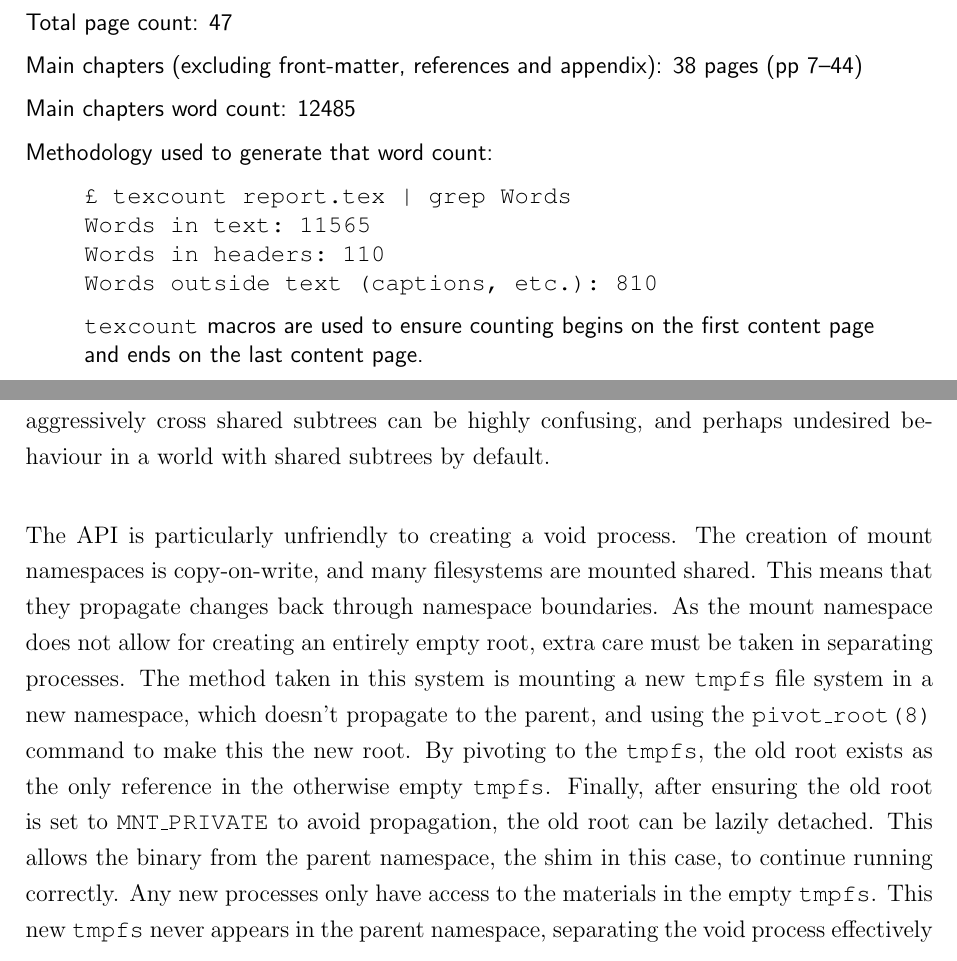
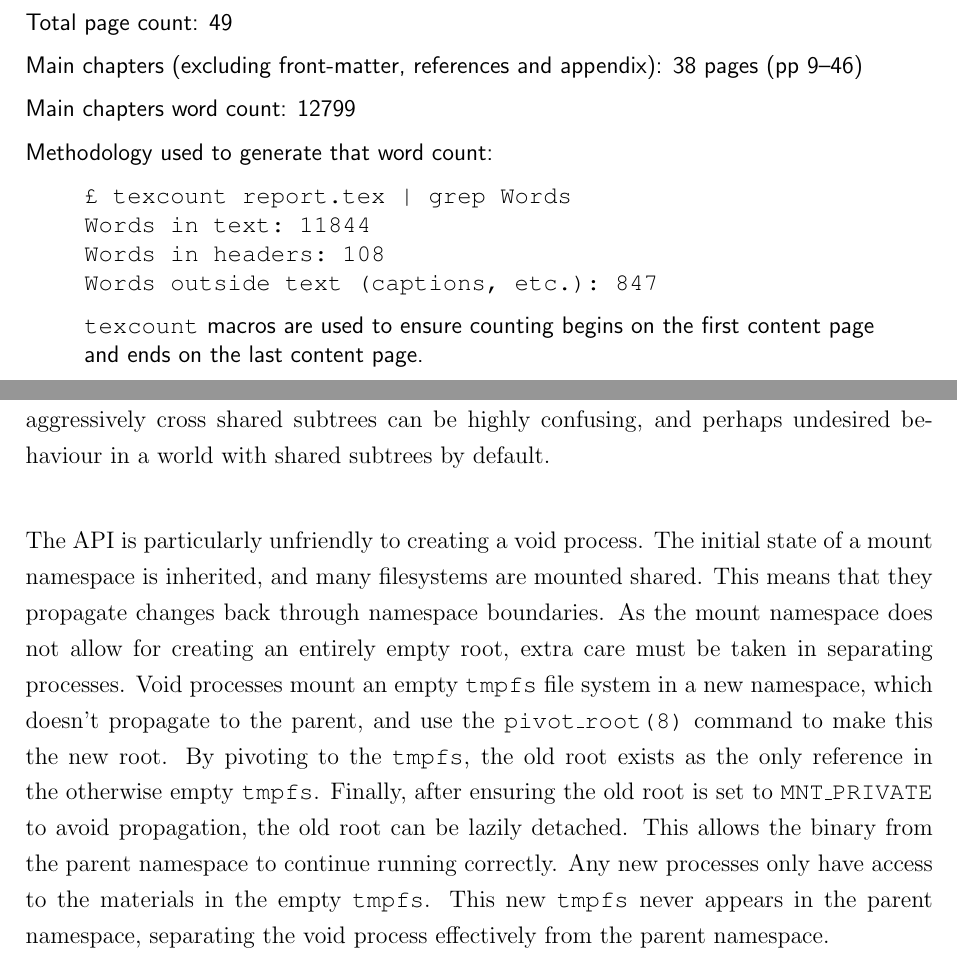
Before and after one commit to JakeHillion/void-processes, a LaTeX thesis (report.tex): two parts of pages 2 and 23 of 47 before the commit and two parts of pages 2 and 25 of 49 after it, joined at a grey line, cut so that both start at the same text. Compiled offline with pdfLaTeX.

Commit message:
Update on Overleaf.

```diff
--- a/report.tex
+++ b/report.tex
@@ -40,7 +40,7 @@
 % Select which version this is:
 % For the (anonymous) submission (without your name or acknowledgements)
 % uncomment the following line (or let the makefile do this for you)
-\submissiontrue
+%\submissiontrue
 % For the final version (with your name) leave the above commented.
 
 \begin{document}
@@ -119,16 +119,16 @@ Main chapters (excluding front-matter, references and appendix):
 \contentpages~pages
 (pp~\pageref{firstcontentpage}--\pageref{lastcontentpage})
 
-Main chapters word count: 12485
+Main chapters word count: 12799
 
 Methodology used to generate that word count:
 
 \begin{quote}
 \begin{verbatim}
 £ texcount report.tex | grep Words
-Words in text: 11565
-Words in headers: 110
-Words outside text (captions, etc.): 810
+Words in text: 11844
+Words in headers: 108
+Words outside text (captions, etc.): 847
 \end{verbatim}
 
 \texttt{texcount} macros are used to ensure counting begins on the first content page and ends on the last content page.
@@ -620,7 +620,7 @@ When setting up a container environment, one calls \texttt{pivot\_root(2)} to re
 
 If, instead, one wishes to continue running the existing binary, this is possible with lazy unmounting. However, the kernel only exposes a recursive lazy unmount. With shared subtrees, this results in destroying the parent tree. While this is avoidable by removing the shared propagation from the subtree before unmounting, the choice to have \texttt{MNT\_DETACH} aggressively cross shared subtrees can be highly confusing, and perhaps undesired behaviour in a world with shared subtrees by default.
 
-The API is particularly unfriendly to creating a void process. The creation of mount namespaces is copy-on-write, and many filesystems are mounted shared. This means that they propagate changes back through namespace boundaries. As the mount namespace does not allow for creating an entirely empty root, extra care must be taken in separating processes. The method taken in this system is mounting a new \texttt{tmpfs} file system in a new namespace, which doesn't propagate to the parent, and using the \texttt{pivot\_root(8)} command to make this the new root. By pivoting to the \texttt{tmpfs}, the old root exists as the only reference in the otherwise empty \texttt{tmpfs}. Finally, after ensuring the old root is set to \texttt{MNT\_PRIVATE} to avoid propagation, the old root can be lazily detached. This allows the binary from the parent namespace, the shim in this case, to continue running correctly. Any new processes only have access to the materials in the empty \texttt{tmpfs}. This new \texttt{tmpfs} never appears in the parent namespace, separating the void process effectively from the parent namespace.
+The API is particularly unfriendly to creating a void process. The initial state of a mount namespace is inherited, and many filesystems are mounted shared. This means that they propagate changes back through namespace boundaries. As the mount namespace does not allow for creating an entirely empty root, extra care must be taken in separating processes. Void processes mount an empty \texttt{tmpfs} file system in a new namespace, which doesn't propagate to the parent, and use the \texttt{pivot\_root(8)} command to make this the new root. By pivoting to the \texttt{tmpfs}, the old root exists as the only reference in the otherwise empty \texttt{tmpfs}. Finally, after ensuring the old root is set to \texttt{MNT\_PRIVATE} to avoid propagation, the old root can be lazily detached. This allows the binary from the parent namespace to continue running correctly. Any new processes only have access to the materials in the empty \texttt{tmpfs}. This new \texttt{tmpfs} never appears in the parent namespace, separating the void process effectively from the parent namespace.
 
 \section{user namespaces}
 \label{sec:voiding-user}
```
Also changed, not shown: report.tex (4 more changed lines).
